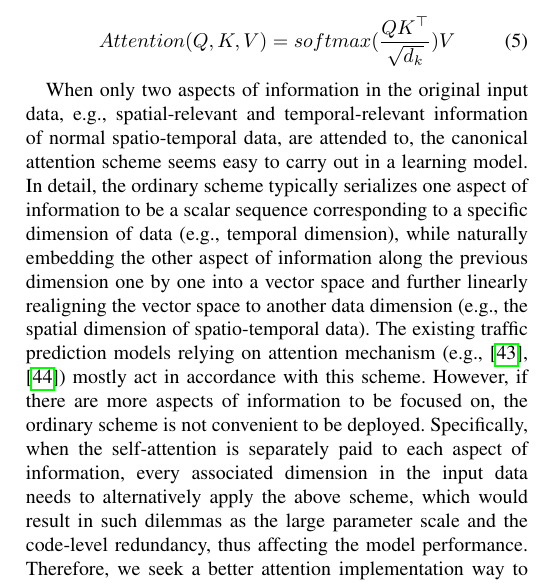
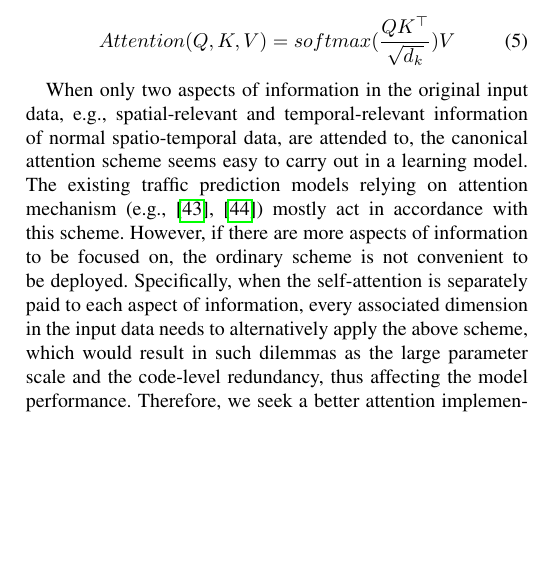
Before and after one commit to luokn/ms-gat-paper, a LaTeX paper (main.tex, which reads sections/4_The_MS-GAT_Model.tex): part of one column of page 7 of 16, cut so that both start at the same text, the shorter picture padded with empty space. Compiled offline with pdfLaTeX.

Commit message:
Update on Overleaf.

```diff
--- a/sections/4_The_MS-GAT_Model.tex
+++ b/sections/4_The_MS-GAT_Model.tex
@@ -71,7 +71,7 @@ where $d_k$ is the dimension of $K$, the weights are the outputs of a \textit{so
     Attention(Q,K,V) = softmax(\frac{Q K^\top}{\sqrt{d_k}}) V
 \end{equation}
 
-When only two aspects of information in the original input data, e.g., spatial-relevant and temporal-relevant information of normal spatio-temporal data, are attended to, the canonical attention scheme seems easy to carry out in a learning model. In detail, the ordinary scheme typically serializes one aspect of information to be a scalar sequence corresponding to a specific dimension of data (e.g., temporal dimension), while naturally embedding the other aspect of information along the previous dimension one by one into a vector space and further linearly realigning the vector space to another data dimension (e.g., the spatial dimension of spatio-temporal data). The existing traffic prediction models relying on attention mechanism (e.g., \cite{guo2019attention,zheng2020gman}) mostly act in accordance with this scheme. However, if there are more aspects of information to be focused on, the ordinary scheme is not convenient to be deployed. Specifically, when the self-attention is separately paid to each aspect of information, every associated dimension in the input data needs to alternatively apply the above scheme, which would result in such dilemmas as the large parameter scale and the code-level redundancy, thus affecting the model performance. Therefore, we seek a better attention implementation way to capture those correlations when more aspects of information need to be considered from their associated multi-dimensional data.
+When only two aspects of information in the original input data, e.g., spatial-relevant and temporal-relevant information of normal spatio-temporal data, are attended to, the canonical attention scheme seems easy to carry out in a learning model. The existing traffic prediction models relying on attention mechanism (e.g., \cite{guo2019attention,zheng2020gman}) mostly act in accordance with this scheme. However, if there are more aspects of information to be focused on, the ordinary scheme is not convenient to be deployed. Specifically, when the self-attention is separately paid to each aspect of information, every associated dimension in the input data needs to alternatively apply the above scheme, which would result in such dilemmas as the large parameter scale and the code-level redundancy, thus affecting the model performance. Therefore, we seek a better attention implementation way to capture those correlations when more aspects of information need to be considered from their associated multi-dimensional data.
 
 In MS-GAT, we develop a simple yet effective multi-dimensional self-attention scheme to enable the convenient generalization of existing ordinary self-attention scheme to a multi-dimensional information space and improve the flexibility of handling multi-dimensional data by attention mechanism. Notably, the proposed scheme is formulated as a reusable process, which is very suitable for being universally and conveniently carried out in various information dimension of a multi-dimensional data, even with less computational cost for the resultant model. It works as follows.
 
```
